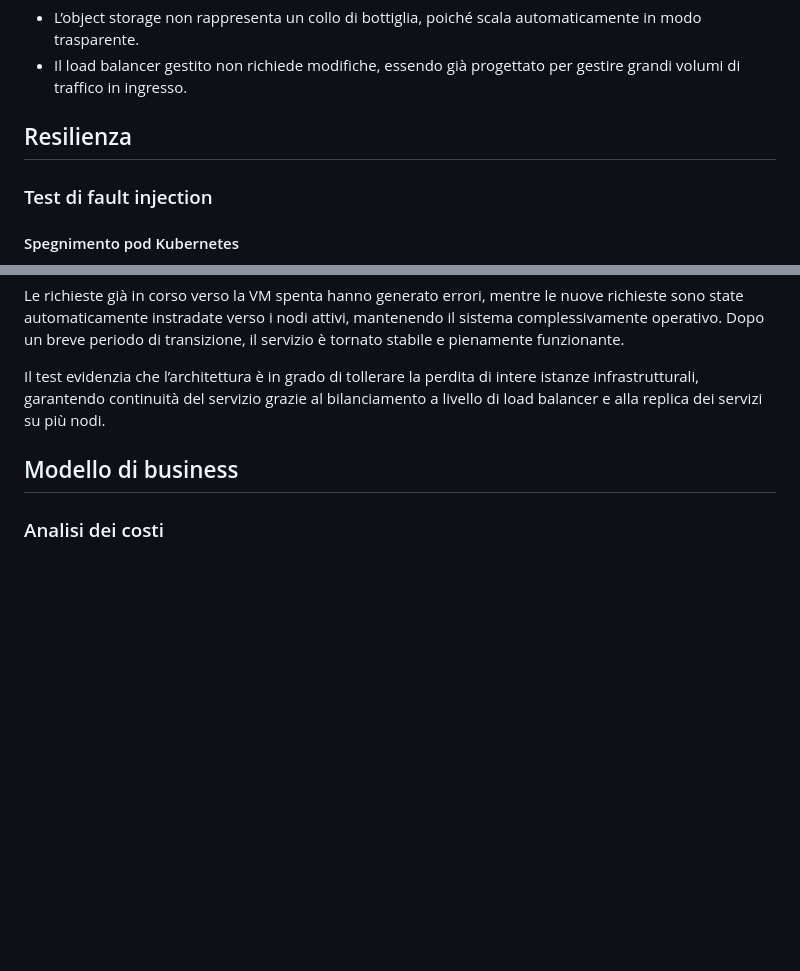
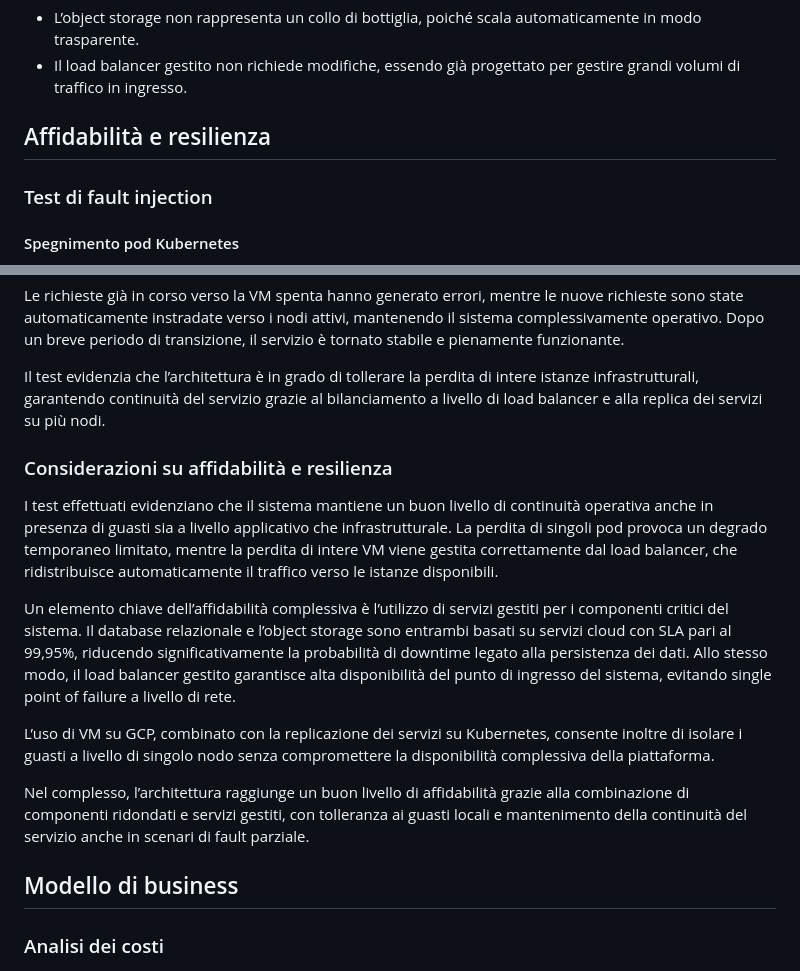
Before and after one commit to matteociaroni/document-management-system, a Markdown page: docs/Report.md, 2 parts joined by grey strips. Drawn GitHub-style; blank space fills up the shorter version.

Commit message:
Updated Report.md Added considerations about reliability

```diff
--- a/docs/Report.md
+++ b/docs/Report.md
@@ -244,7 +244,7 @@ Al contrario, alcuni componenti non richiedono interventi in ottica di scaling:
 - L’object storage non rappresenta un collo di bottiglia, poiché scala automaticamente in modo trasparente.
 - Il load balancer gestito non richiede modifiche, essendo già progettato per gestire grandi volumi di traffico in ingresso.
 
-## Resilienza
+## Affidabilità e resilienza
 
 ### Test di fault injection
 
@@ -270,6 +270,15 @@ Le richieste già in corso verso la VM spenta hanno generato errori, mentre le n
 
 Il test evidenzia che l’architettura è in grado di tollerare la perdita di intere istanze infrastrutturali, garantendo continuità del servizio grazie al bilanciamento a livello di load balancer e alla replica dei servizi su più nodi.
 
+### Considerazioni su affidabilità e resilienza
+
+I test effettuati evidenziano che il sistema mantiene un buon livello di continuità operativa anche in presenza di guasti sia a livello applicativo che infrastrutturale. La perdita di singoli pod provoca un degrado temporaneo limitato, mentre la perdita di intere VM viene gestita correttamente dal load balancer, che ridistribuisce automaticamente il traffico verso le istanze disponibili.
+
+Un elemento chiave dell’affidabilità complessiva è l’utilizzo di servizi gestiti per i componenti critici del sistema. Il database relazionale e l’object storage sono entrambi basati su servizi cloud con SLA pari al 99,95%, riducendo significativamente la probabilità di downtime legato alla persistenza dei dati. Allo stesso modo, il load balancer gestito garantisce alta disponibilità del punto di ingresso del sistema, evitando single point of failure a livello di rete.
+
+L’uso di VM su GCP, combinato con la replicazione dei servizi su Kubernetes, consente inoltre di isolare i guasti a livello di singolo nodo senza compromettere la disponibilità complessiva della piattaforma.
+
+Nel complesso, l’architettura raggiunge un buon livello di affidabilità grazie alla combinazione di componenti ridondati e servizi gestiti, con tolleranza ai guasti locali e mantenimento della continuità del servizio anche in scenari di fault parziale.
 
 ## Modello di business
 
```
